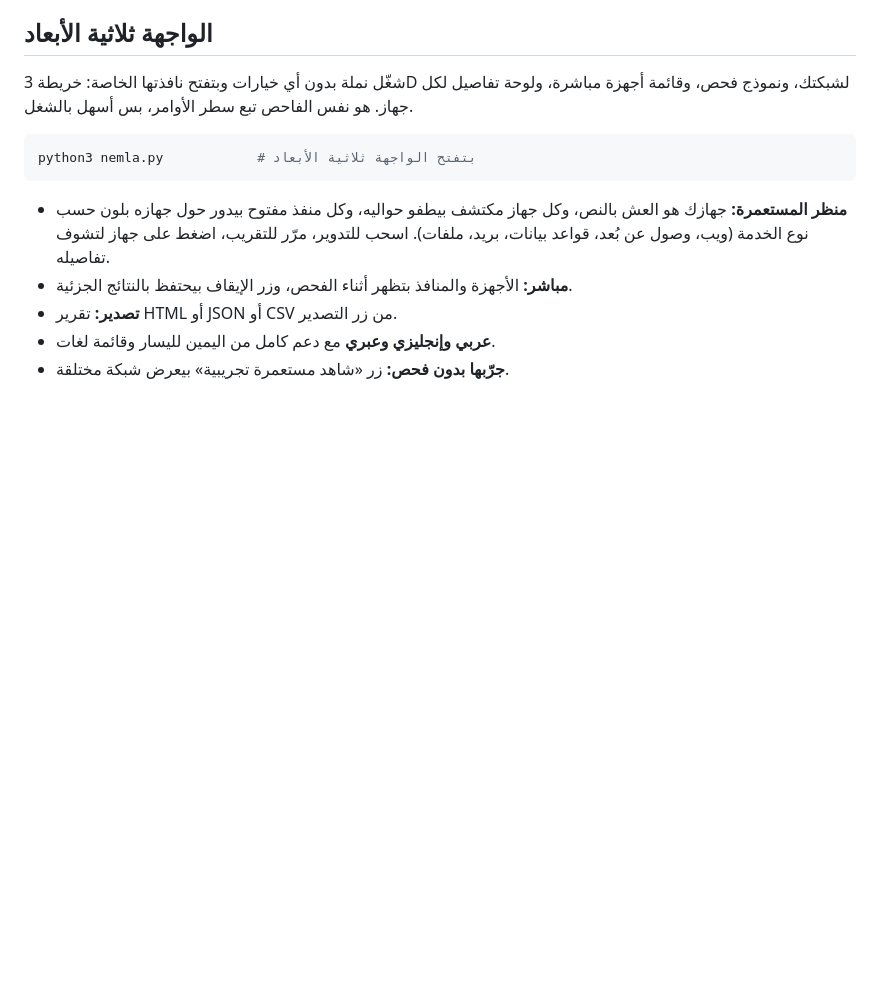
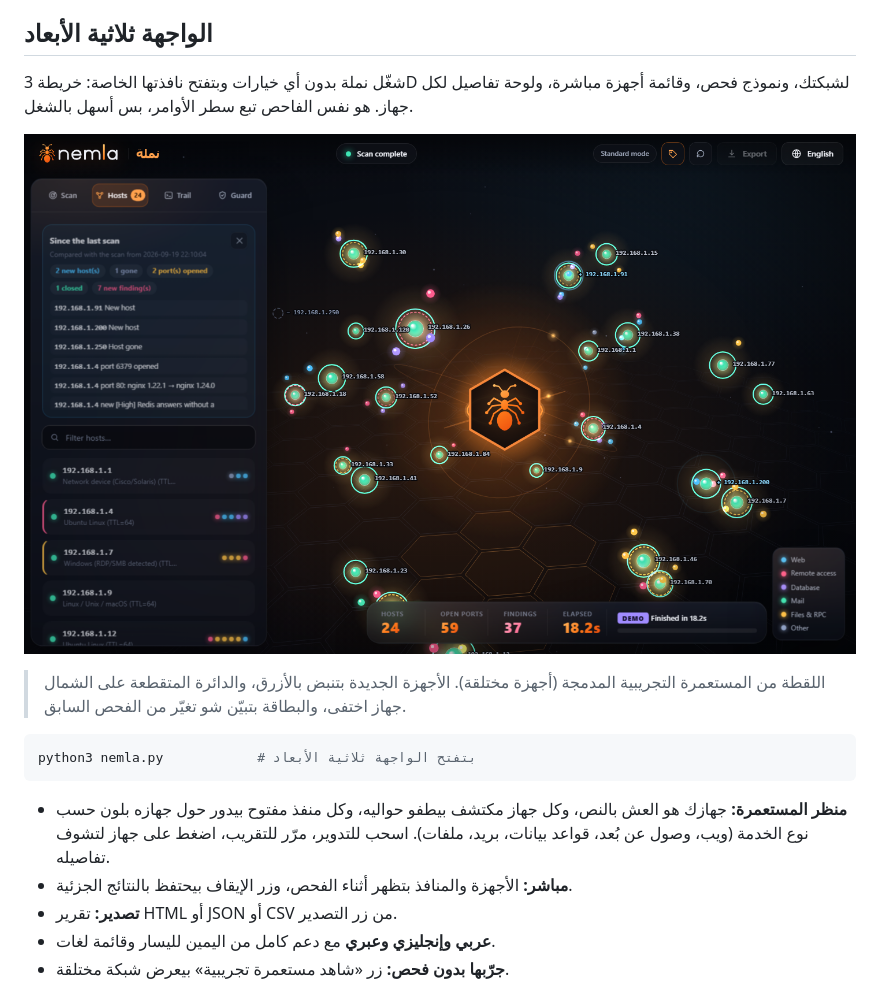
Before and after one commit to hdada180/nmlah, a Markdown page: README.ar.md, the part around the change. GitHub-like rendering; pictures changed too: docs/ui-3d.png (added); blank space fills up the shorter version.

```diff
--- a/README.ar.md
+++ b/README.ar.md
@@ -93,6 +93,10 @@ python3 nemla.py --guard
 ## الواجهة ثلاثية الأبعاد
 
 شغّل نملة بدون أي خيارات وبتفتح نافذتها الخاصة: خريطة 3D لشبكتك، ونموذج فحص، وقائمة أجهزة مباشرة، ولوحة تفاصيل لكل جهاز. هو نفس الفاحص تبع سطر الأوامر، بس أسهل بالشغل.
+
+![واجهة نملة ثلاثية الأبعاد بالمستعمرة التجريبية](docs/ui-3d.png)
+
+> اللقطة من المستعمرة التجريبية المدمجة (أجهزة مختلقة). الأجهزة الجديدة بتنبض بالأزرق، والدائرة المتقطعة على الشمال جهاز اختفى، والبطاقة بتبيّن شو تغيّر من الفحص السابق.
 
 </div>
 
```
Also changed, not shown: README.he.md (+4 -0 lines), README.md (+4 -0 lines), docs/report-en.png, 4 other files.
